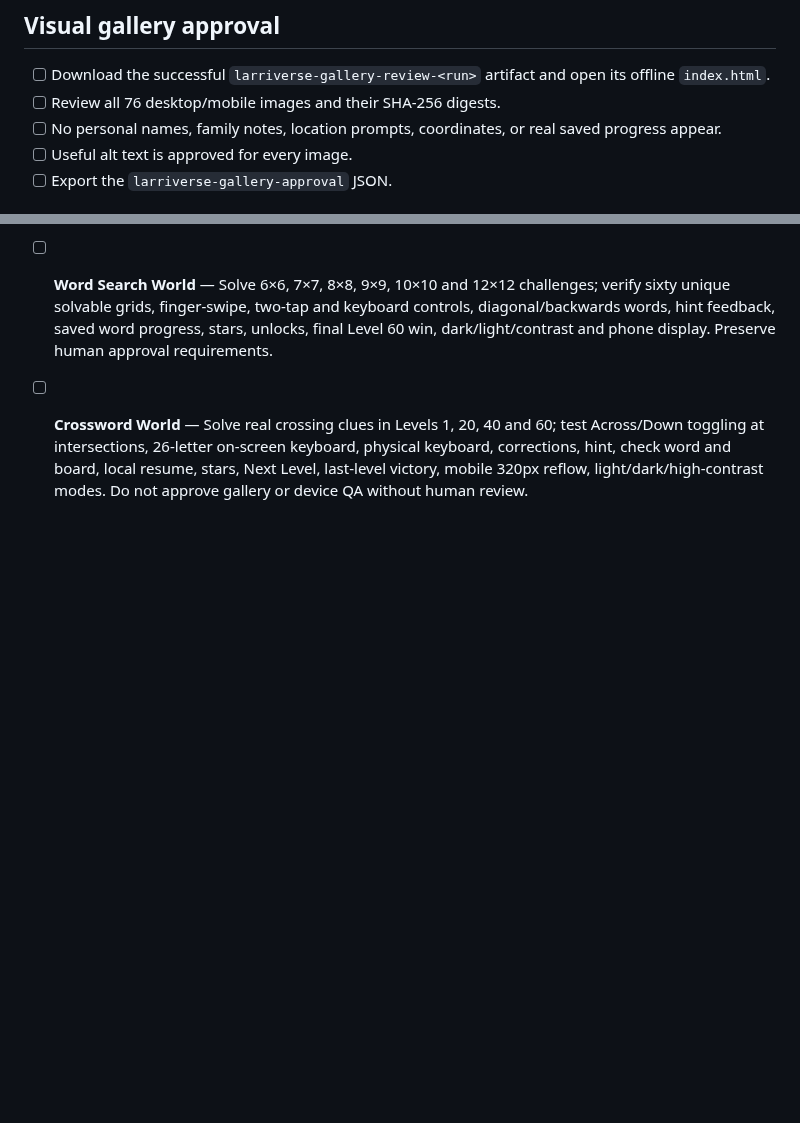
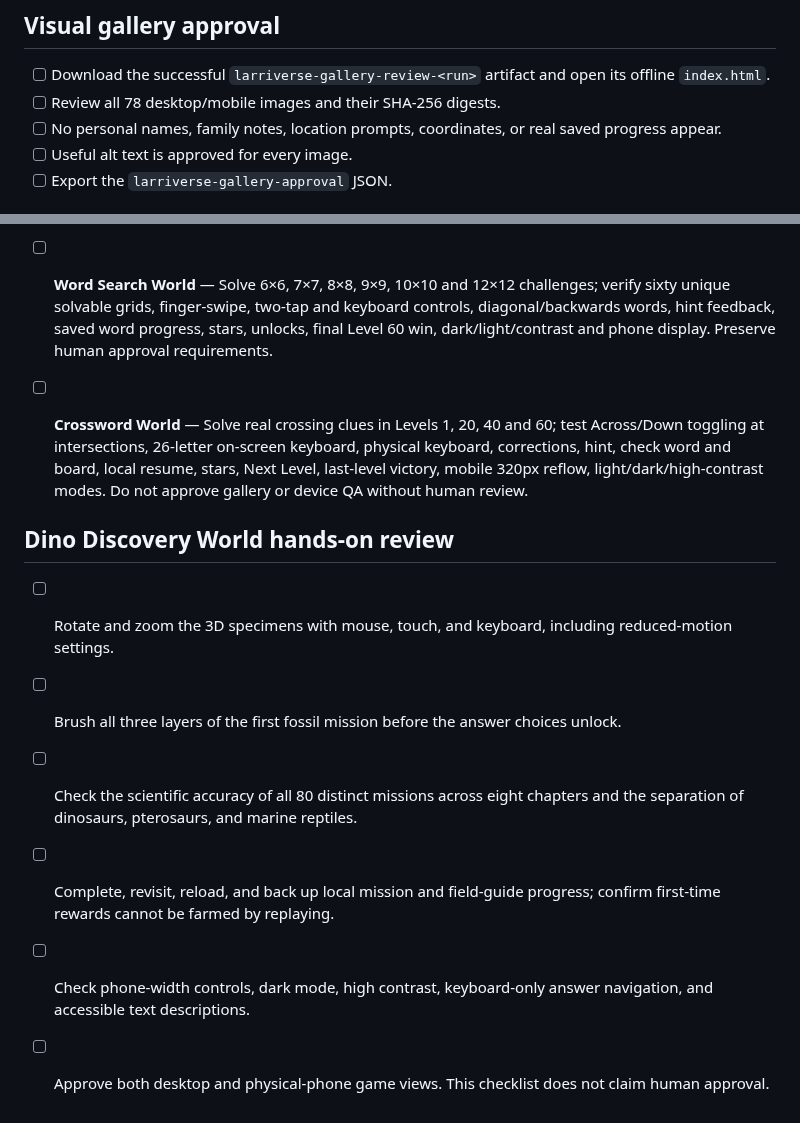
Before and after one commit to larrinamsalva/larriverse-arcade, a Markdown page: docs/RELEASE-CHECKLIST.md, 2 parts joined by grey strips. GitHub-like rendering; blank space fills up the shorter version.

```diff
--- a/docs/RELEASE-CHECKLIST.md
+++ b/docs/RELEASE-CHECKLIST.md
@@ -157,7 +157,7 @@ Browser evidence does not replace the manual gameplay, real-device, print, and v
 ## Visual gallery approval
 
 - [ ] Download the successful `larriverse-gallery-review-<run>` artifact and open its offline `index.html`.
-- [ ] Review all 76 desktop/mobile images and their SHA-256 digests.
+- [ ] Review all 78 desktop/mobile images and their SHA-256 digests.
 - [ ] No personal names, family notes, location prompts, coordinates, or real saved progress appear.
 - [ ] Useful alt text is approved for every image.
 - [ ] Export the `larriverse-gallery-approval` JSON.
@@ -238,3 +238,12 @@ See [the expedition guide](EXPEDITIONS.md) for game mechanics and new artwork.
 - [ ] **Word Search World** — Solve 6×6, 7×7, 8×8, 9×9, 10×10 and 12×12 challenges; verify sixty unique solvable grids, finger-swipe, two-tap and keyboard controls, diagonal/backwards words, hint feedback, saved word progress, stars, unlocks, final Level 60 win, dark/light/contrast and phone display. Preserve human approval requirements.
 
 - [ ] **Crossword World** — Solve real crossing clues in Levels 1, 20, 40 and 60; test Across/Down toggling at intersections, 26-letter on-screen keyboard, physical keyboard, corrections, hint, check word and board, local resume, stars, Next Level, last-level victory, mobile 320px reflow, light/dark/high-contrast modes. Do not approve gallery or device QA without human review.
+
+## Dino Discovery World hands-on review
+
+- [ ] Rotate and zoom the 3D specimens with mouse, touch, and keyboard, including reduced-motion settings.
+- [ ] Brush all three layers of the first fossil mission before the answer choices unlock.
+- [ ] Check the scientific accuracy of all 80 distinct missions across eight chapters and the separation of dinosaurs, pterosaurs, and marine reptiles.
+- [ ] Complete, revisit, reload, and back up local mission and field-guide progress; confirm first-time rewards cannot be farmed by replaying.
+- [ ] Check phone-width controls, dark mode, high contrast, keyboard-only answer navigation, and accessible text descriptions.
+- [ ] Approve both desktop and physical-phone game views. This checklist does not claim human approval.
```
Also changed, not shown: other parts of docs/RELEASE-CHECKLIST.md (+17 -17 lines).
